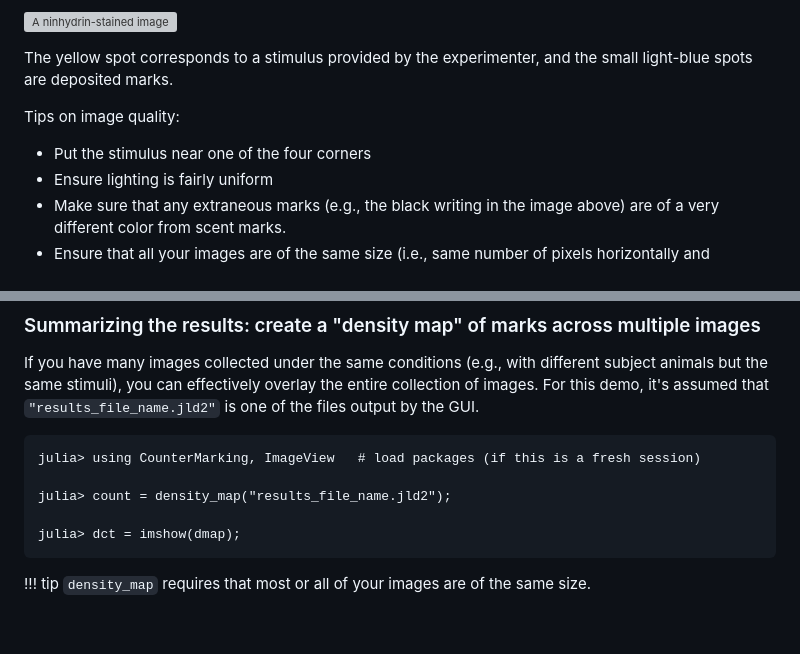
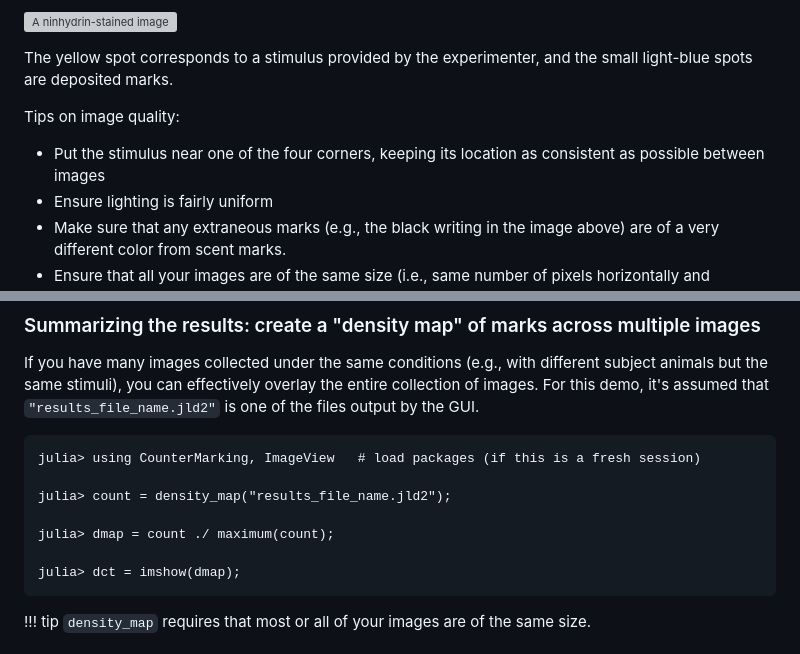
Before and after one commit to HolyLab/CounterMarking.jl, a Markdown page: docs/src/index.md, 2 parts joined by grey strips. GitHub-like rendering; blank space fills up the shorter version; grey boxes are pictures that could not be loaded.

````diff
--- a/docs/src/index.md
+++ b/docs/src/index.md
@@ -13,7 +13,7 @@ The yellow spot corresponds to a stimulus provided by the experimenter, and the
 
 Tips on image quality:
 
-- Put the stimulus near one of the four corners
+- Put the stimulus near one of the four corners, keeping its location as consistent as possible between images
 - Ensure lighting is fairly uniform
 - Make sure that any extraneous marks (e.g., the black writing in the image above) are of a very different color from scent marks.
 - Ensure that all your images are of the same size (i.e., same number of pixels horizontally and vertically), even if there are some extra pixels on the edges of the image
@@ -123,6 +148,8 @@ entire collection of images. For this demo, it's assumed that `"results_file_nam
 julia> using CounterMarking, ImageView   # load packages (if this is a fresh session)
 
 julia> count = density_map("results_file_name.jld2");
+
+julia> dmap = count ./ maximum(count);
 
 julia> dct = imshow(dmap);
 ```
````
Also changed, not shown: other parts of docs/src/index.md (+26 -1 lines), docs/src/assets/blurred_calibration.png (added), docs/src/assets/gui.png, 6 other files.
